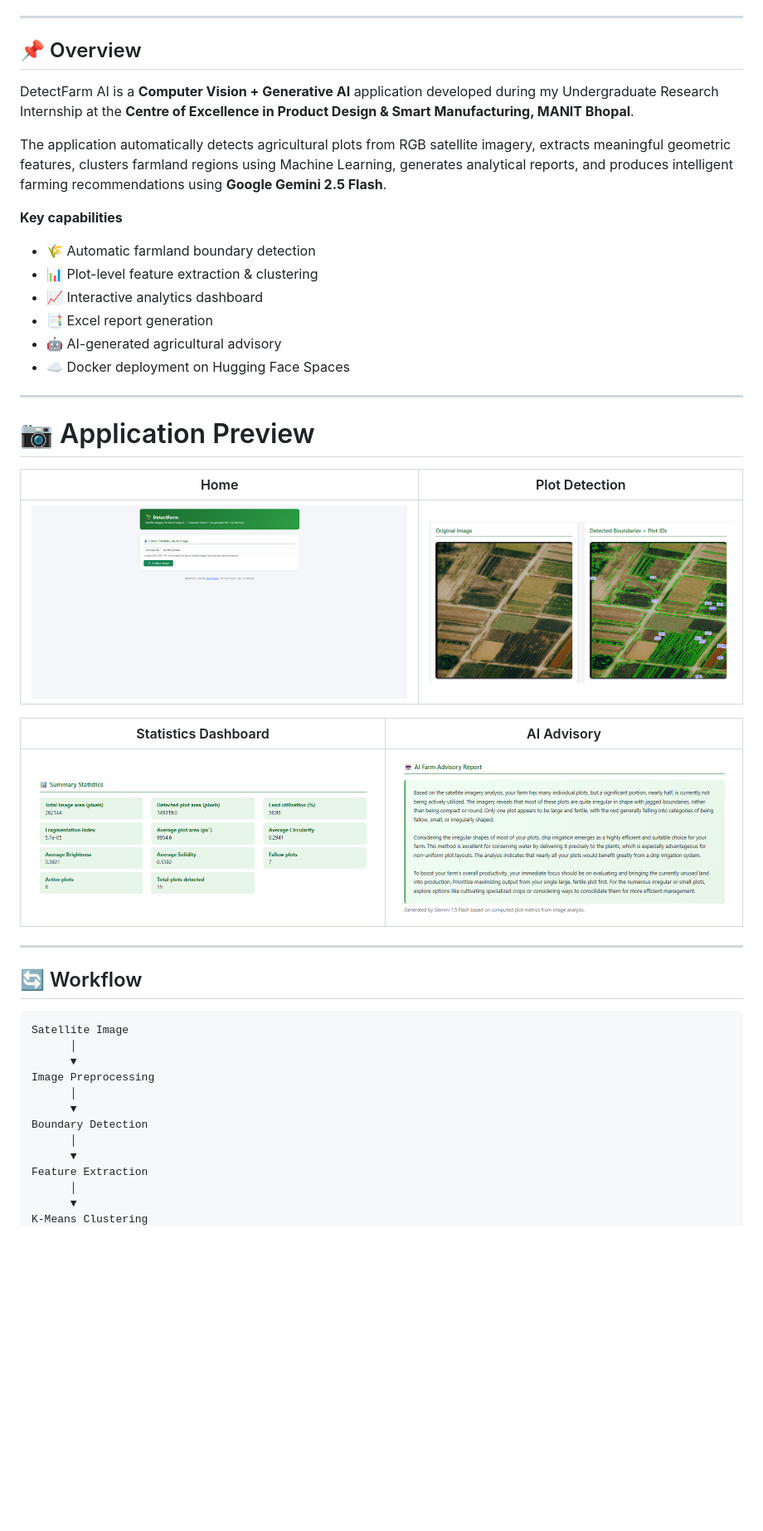
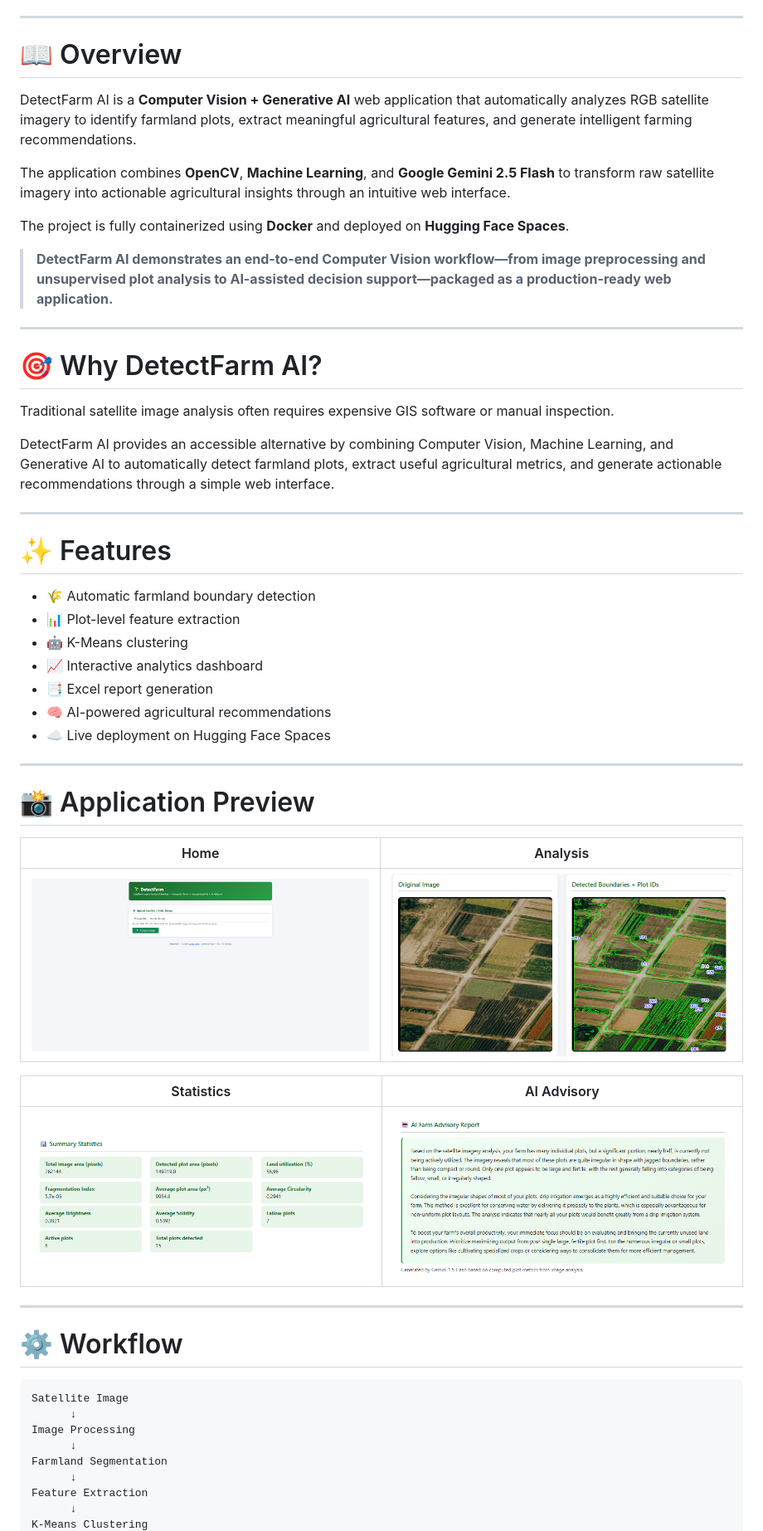
Before and after one commit to Savree97/DetectFarm-AI, a Markdown page: README.md, the part around one of its changes. Shown at 83% size. Drawn GitHub-style; blank space fills up the shorter version.

````diff
--- a/README.md
+++ b/README.md
@@ -28,48 +32,59 @@ Automatically detect farmland plots from RGB satellite imagery, analyze field ch
 
 ---
 
-## 📌 Overview
+# 📖 Overview
 
-DetectFarm AI is a **Computer Vision + Generative AI** application developed during my Undergraduate Research Internship at the **Centre of Excellence in Product Design & Smart Manufacturing, MANIT Bhopal**.
+DetectFarm AI is a **Computer Vision + Generative AI** web application that automatically analyzes RGB satellite imagery to identify farmland plots, extract meaningful agricultural features, and generate intelligent farming recommendations.
 
-The application automatically detects agricultural plots from RGB satellite imagery, extracts meaningful geometric features, clusters farmland regions using Machine Learning, generates analytical reports, and produces intelligent farming recommendations using **Google Gemini 2.5 Flash**.
+The application combines **OpenCV**, **Machine Learning**, and **Google Gemini 2.5 Flash** to transform raw satellite imagery into actionable agricultural insights through an intuitive web interface.
 
-**Key capabilities**
+The project is fully containerized using **Docker** and deployed on **Hugging Face Spaces**.
 
-- 🌾 Automatic farmland boundary detection
-- 📊 Plot-level feature extraction & clustering
-- 📈 Interactive analytics dashboard
-- 📑 Excel report generation
-- 🤖 AI-generated agricultural advisory
-- ☁️ Docker deployment on Hugging Face Spaces
+> **DetectFarm AI demonstrates an end-to-end Computer Vision workflow—from image preprocessing and unsupervised plot analysis to AI-assisted decision support—packaged as a production-ready web application.**
 
 ---
 
-# 📷 Application Preview
+# 🎯 Why DetectFarm AI?
 
-| Home | Plot Detection |
-|------|------|
-| ![](screenshots/home.png) | ![](screenshots/analysis.png) |
+Traditional satellite image analysis often requires expensive GIS software or manual inspection.
 
-| Statistics Dashboard | AI Advisory |
-|------|------|
-| ![](screenshots/statistics.png) | ![](screenshots/advisory.png) |
+DetectFarm AI provides an accessible alternative by combining Computer Vision, Machine Learning, and Generative AI to automatically detect farmland plots, extract useful agricultural metrics, and generate actionable recommendations through a simple web interface.
 
 ---
 
-## 🔄 Workflow
+# ✨ Features
+
+- 🌾 Automatic farmland boundary detection
+- 📊 Plot-level feature extraction
+- 🤖 K-Means clustering
+- 📈 Interactive analytics dashboard
+- 📑 Excel report generation
+- 🧠 AI-powered agricultural recommendations
+- ☁️ Live deployment on Hugging Face Spaces
+
+---
+
+# 📸 Application Preview
+
+| Home | Analysis |
+|------|------|
+| <img src="screenshots/home.png" width="450"> | <img src="screenshots/analysis.png" width="450"> |
+
+| Statistics | AI Advisory |
+|------|------|
+| <img src="screenshots/statistics.png" width="450"> | <img src="screenshots/advisory.png" width="450"> |
+
+---
+
+# ⚙️ Workflow
 
 ```text
 Satellite Image
-      │
-      ▼
-Image Preprocessing
-      │
-      ▼
-Boundary Detection
-      │
-      ▼
+      ↓
+Image Processing
+      ↓
+Farmland Segmentation
+      ↓
 Feature Extraction
-      │
-      ▼
+      ↓
 K-Means Clustering
````
Also changed, not shown: other parts of README.md (+32 -60 lines).
